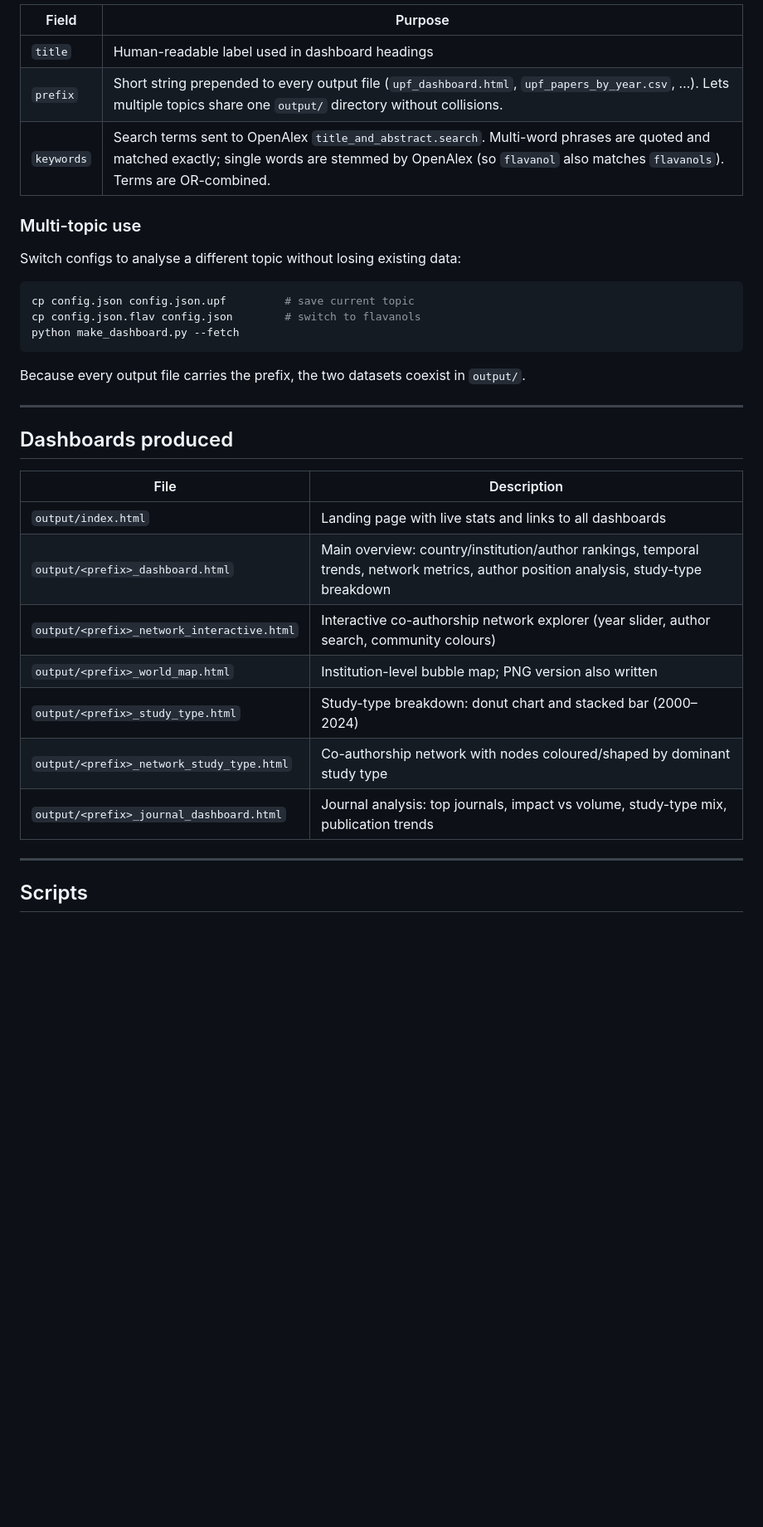
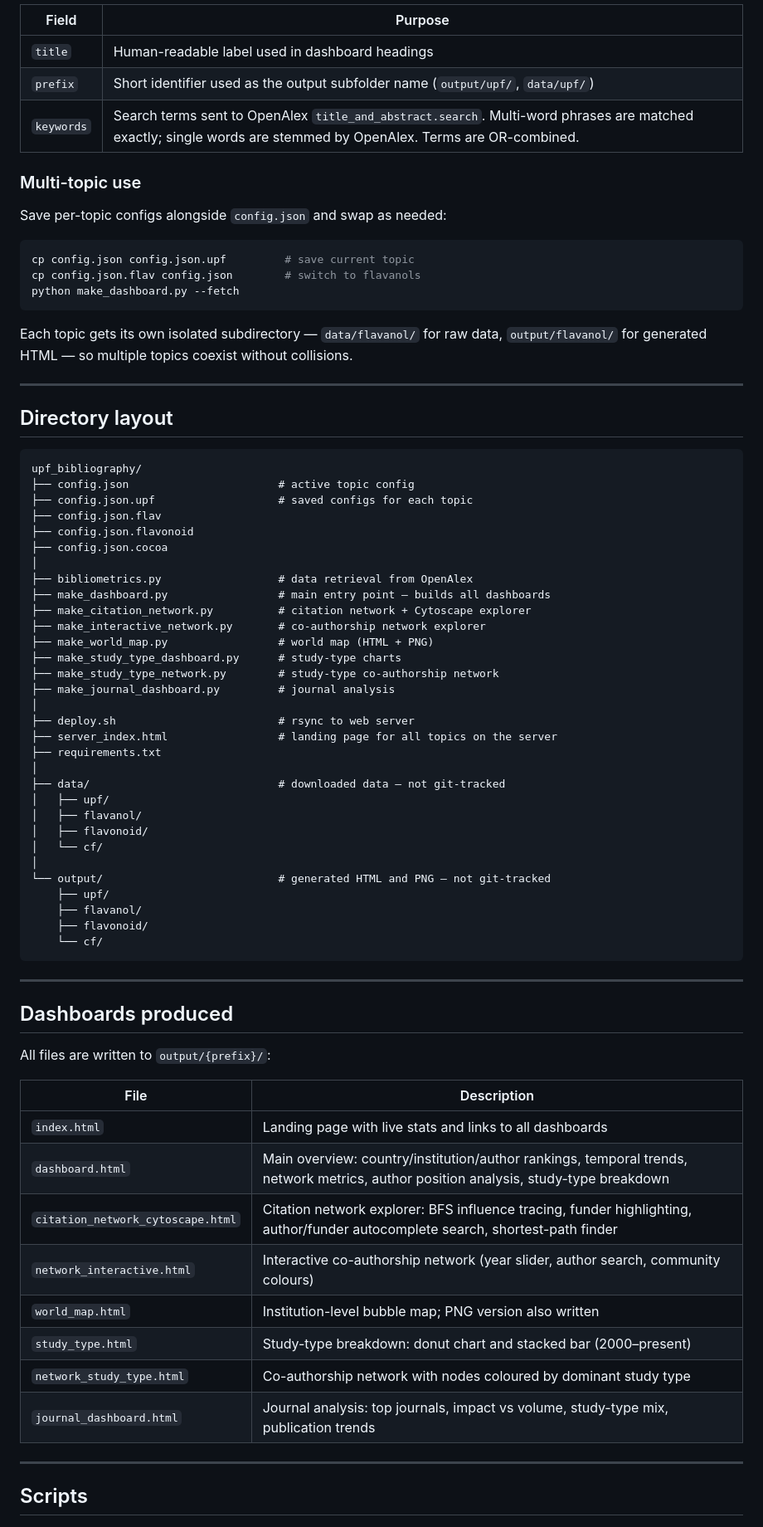
Before and after one commit to ggkuhnle/upf_bibliography, a Markdown page: README.md, the part around one of its changes. Shown at 83% size. Drawn GitHub-style; blank space fills up the shorter version.

Commit message:
New README

````diff
--- a/README.md
+++ b/README.md
@@ -50,12 +51,12 @@ All topic-specific settings live in `config.json`:
 | Field | Purpose |
 |-------|---------|
 | `title` | Human-readable label used in dashboard headings |
-| `prefix` | Short string prepended to every output file (`upf_dashboard.html`, `upf_papers_by_year.csv`, …). Lets multiple topics share one `output/` directory without collisions. |
-| `keywords` | Search terms sent to OpenAlex `title_and_abstract.search`. Multi-word phrases are quoted and matched exactly; single words are stemmed by OpenAlex (so `flavanol` also matches `flavanols`). Terms are OR-combined. |
+| `prefix` | Short identifier used as the output subfolder name (`output/upf/`, `data/upf/`) |
+| `keywords` | Search terms sent to OpenAlex `title_and_abstract.search`. Multi-word phrases are matched exactly; single words are stemmed by OpenAlex. Terms are OR-combined. |
 
 ### Multi-topic use
 
-Switch configs to analyse a different topic without losing existing data:
+Save per-topic configs alongside `config.json` and swap as needed:
 
 ```bash
 cp config.json config.json.upf         # save current topic
@@ -63,21 +64,63 @@ cp config.json.flav config.json        # switch to flavanols
 python make_dashboard.py --fetch
 ```
 
-Because every output file carries the prefix, the two datasets coexist in `output/`.
+Each topic gets its own isolated subdirectory — `data/flavanol/` for raw data,
+`output/flavanol/` for generated HTML — so multiple topics coexist without collisions.
+
+---
+
+## Directory layout
+
+```
+upf_bibliography/
+├── config.json                       # active topic config
+├── config.json.upf                   # saved configs for each topic
+├── config.json.flav
+├── config.json.flavonoid
+├── config.json.cocoa
+│
+├── bibliometrics.py                  # data retrieval from OpenAlex
+├── make_dashboard.py                 # main entry point — builds all dashboards
+├── make_citation_network.py          # citation network + Cytoscape explorer
+├── make_interactive_network.py       # co-authorship network explorer
+├── make_world_map.py                 # world map (HTML + PNG)
+├── make_study_type_dashboard.py      # study-type charts
+├── make_study_type_network.py        # study-type co-authorship network
+├── make_journal_dashboard.py         # journal analysis
+│
+├── deploy.sh                         # rsync to web server
+├── server_index.html                 # landing page for all topics on the server
+├── requirements.txt
+│
+├── data/                             # downloaded data — not git-tracked
+│   ├── upf/
+│   ├── flavanol/
+│   ├── flavonoid/
+│   └── cf/
+│
+└── output/                           # generated HTML and PNG — not git-tracked
+    ├── upf/
+    ├── flavanol/
+    ├── flavonoid/
+    └── cf/
+```
 
 ---
 
 ## Dashboards produced
 
+All files are written to `output/{prefix}/`:
+
 | File | Description |
 |------|-------------|
-| `output/index.html` | Landing page with live stats and links to all dashboards |
-| `output/<prefix>_dashboard.html` | Main overview: country/institution/author rankings, temporal trends, network metrics, author position analysis, study-type breakdown |
-| `output/<prefix>_network_interactive.html` | Interactive co-authorship network explorer (year slider, author search, community colours) |
-| `output/<prefix>_world_map.html` | Institution-level bubble map; PNG version also written |
-| `output/<prefix>_study_type.html` | Study-type breakdown: donut chart and stacked bar (2000–2024) |
-| `output/<prefix>_network_study_type.html` | Co-authorship network with nodes coloured/shaped by dominant study type |
-| `output/<prefix>_journal_dashboard.html` | Journal analysis: top journals, impact vs volume, study-type mix, publication trends |
+| `index.html` | Landing page with live stats and links to all dashboards |
+| `dashboard.html` | Main overview: country/institution/author rankings, temporal trends, network metrics, author position analysis, study-type breakdown |
+| `citation_network_cytoscape.html` | Citation network explorer: BFS influence tracing, funder highlighting, author/funder autocomplete search, shortest-path finder |
+| `network_interactive.html` | Interactive co-authorship network (year slider, author search, community colours) |
+| `world_map.html` | Institution-level bubble map; PNG version also written |
+| `study_type.html` | Study-type breakdown: donut chart and stacked bar (2000–present) |
+| `network_study_type.html` | Co-authorship network with nodes coloured by dominant study type |
+| `journal_dashboard.html` | Journal analysis: top journals, impact vs volume, study-type mix, publication trends |
 
 ---
 
````
Also changed, not shown: other parts of README.md (+54 -73 lines).
